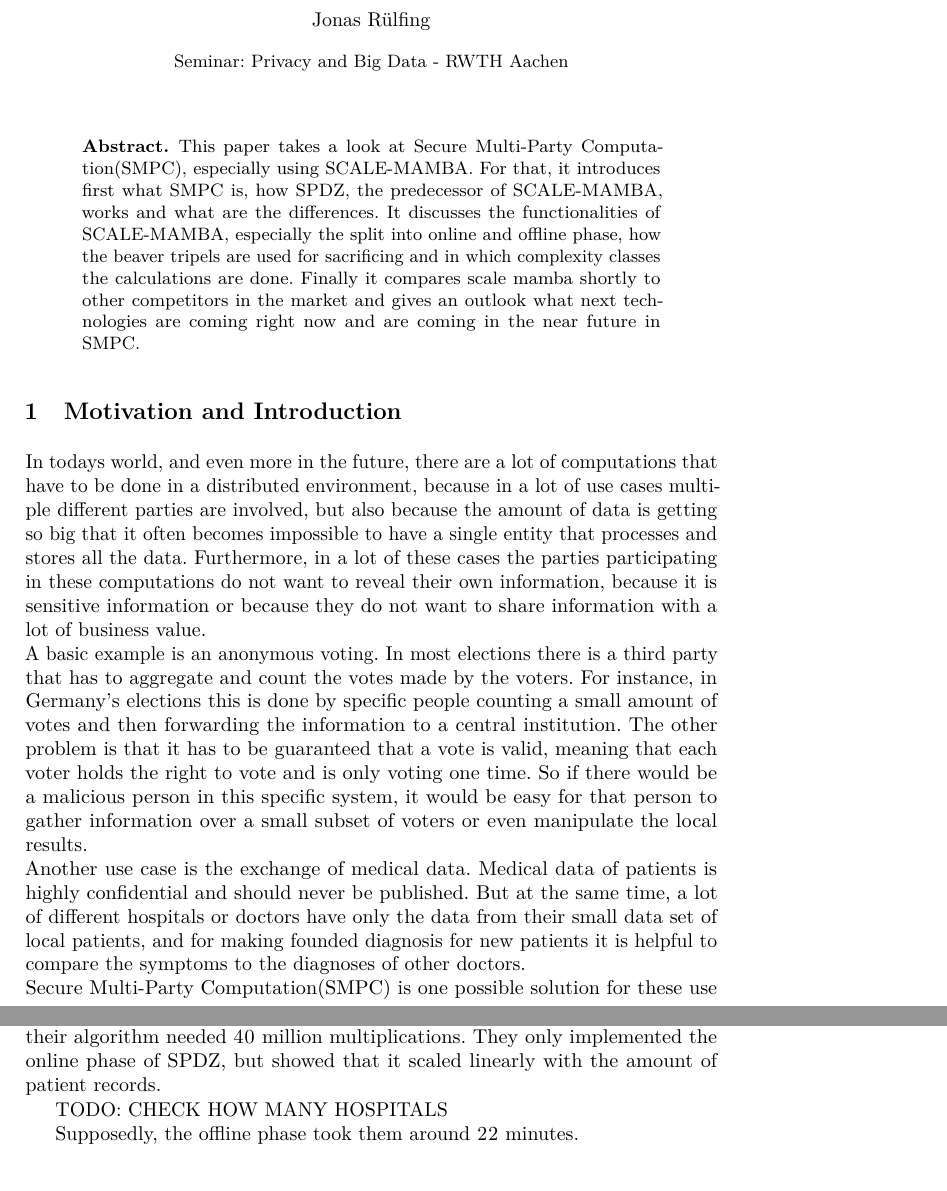
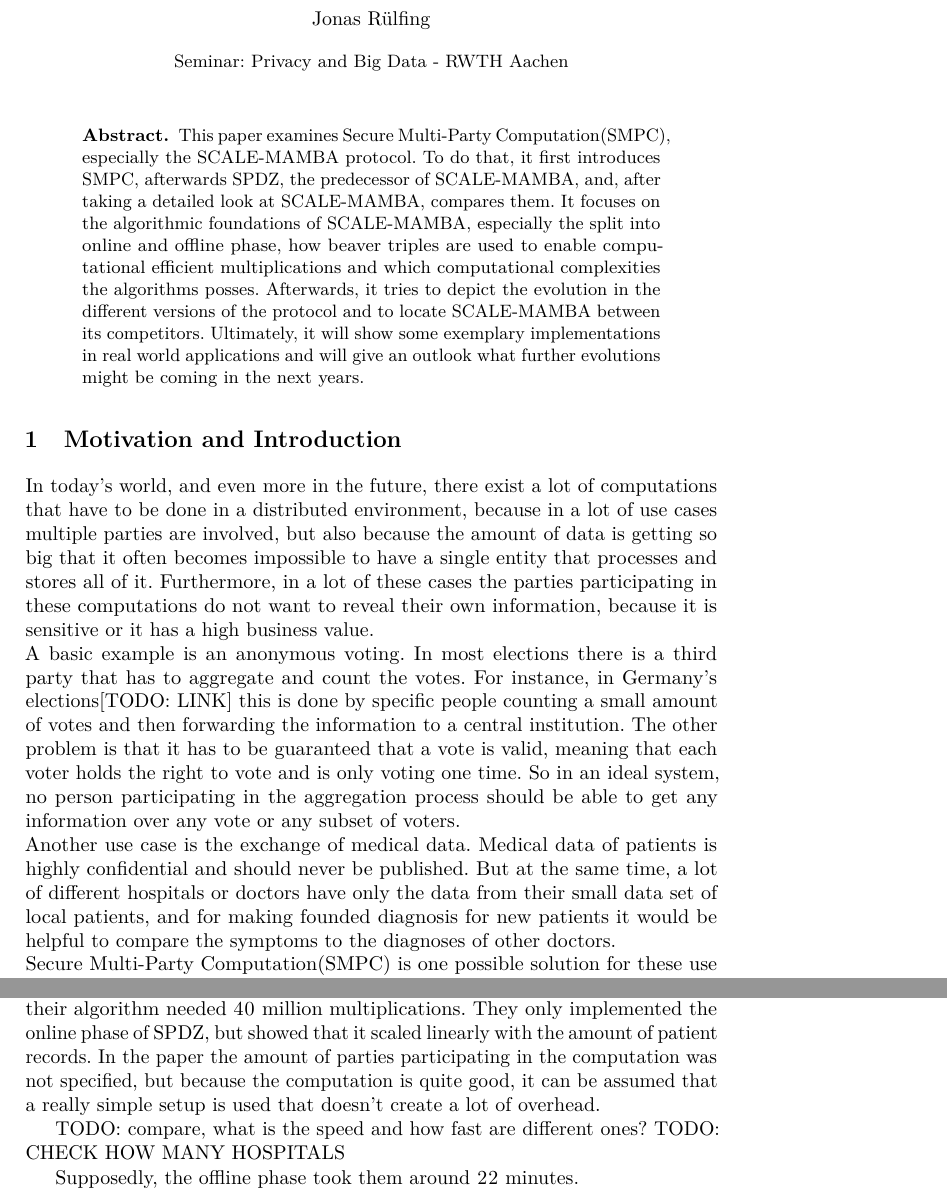
Before and after one commit to jonasruelfing/PrivacyAndBigData, a LaTeX thesis (paper.tex): two parts of pages 1 and 18 of 19 before the commit and two parts of pages 1 and 18 of 20 after it, joined at a grey line, cut so that both start at the same text. Compiled offline with pdfLaTeX.

Commit message:
Freitag abend

```diff
--- a/paper.tex
+++ b/paper.tex
@@ -361,12 +361,11 @@
 \maketitle
 
 \begin{abstract}
-This paper takes a look at Secure Multi-Party Computation(SMPC), especially using SCALE-MAMBA. For that, it introduces first what SMPC is, how SPDZ, the predecessor of SCALE-MAMBA, works and what are the differences. It discusses the functionalities of SCALE-MAMBA, especially the split into online and offline phase, how the beaver tripels are used for sacrificing and in which complexity classes the calculations are done. Finally it compares scale mamba shortly to other competitors in the market and gives an outlook what next technologies are coming right now and are coming in the near future in SMPC.
+This paper examines Secure Multi-Party Computation(SMPC), especially the SCALE-MAMBA protocol. To do that, it first introduces SMPC, afterwards SPDZ, the predecessor of SCALE-MAMBA, and, after taking a detailed look at SCALE-MAMBA, compares them. It focuses on the algorithmic foundations of SCALE-MAMBA, especially the split into online and offline phase, how beaver triples are used to enable computational efficient multiplications and which computational complexities the algorithms posses. Afterwards, it tries to depict the evolution in the different versions of the protocol and to locate SCALE-MAMBA between its competitors. Ultimately, it will show some exemplary implementations in real world applications and will give an outlook what further evolutions might be coming in the next years.
 \end{abstract}
 
 \section{Motivation and Introduction}\label{sec:intromoti}
-
-In todays world, and even more in the future, there are a lot of computations that have to be done in a distributed environment, because in a lot of use cases multiple different parties are involved, but also because the amount of data is getting so big that it often becomes impossible to have a single entity that processes and stores all the data. Furthermore, in a lot of these cases the parties participating in these computations do not want to reveal their own information, because it is sensitive information or because they do not want to share information with a lot of business value.\\
-A basic example is an anonymous voting. In most elections there is a third party that has to aggregate and count the votes made by the voters. For instance, in Germany's elections this is done by specific people counting a small amount of votes and then forwarding the information to a central institution. The other problem is that it has to be guaranteed that a vote is valid, meaning that each voter holds the right to vote and is only voting one time. So if there would be a malicious person in this specific system, it would be easy for that person to gather information over a small subset of voters or even manipulate the local results.\\
-Another use case is the exchange of medical data. Medical data of patients is highly confidential and should never be published. But at the same time, a lot of different hospitals or doctors have only the data from their small data set of local patients, and for making founded diagnosis for new patients it is helpful to compare the symptoms to the diagnoses of other doctors.\\
+In today's world, and even more in the future, there exist a lot of computations that have to be done in a distributed environment, because in a lot of use cases multiple parties are involved, but also because the amount of data is getting so big that it often becomes impossible to have a single entity that processes and stores all of it. Furthermore, in a lot of these cases the parties participating in these computations do not want to reveal their own information, because it is sensitive or it has a high business value.\\
+A basic example is an anonymous voting. In most elections there is a third party that has to aggregate and count the votes. For instance, in Germany's elections[TODO: LINK] this is done by specific people counting a small amount of votes and then forwarding the information to a central institution. The other problem is that it has to be guaranteed that a vote is valid, meaning that each voter holds the right to vote and is only voting one time. So in an ideal system, no person participating in the aggregation process should be able to get any information over any vote or any subset of voters.\\
+Another use case is the exchange of medical data. Medical data of patients is highly confidential and should never be published. But at the same time, a lot of different hospitals or doctors have only the data from their small data set of local patients, and for making founded diagnosis for new patients it would be helpful to compare the symptoms to the diagnoses of other doctors.\\
 Secure Multi-Party Computation(SMPC) is one possible solution for these use cases. It is a field of research that emerged in the last 30 years, and is gathering a lot of speed in the last years.
@@ -782,8 +777,10 @@ Because SCALE-MAMBA was only released in 2018, there are not a lot documented us
 
 \subsection{SPDZ 2.0 in medical healthcare}
 In medical healthcare, preserving privacy plays a huge role because patient records hold highly sensitive data, thus, its a natural area for the application of privacy protecting technologies. In [TODO: REFERENCE] a clinical decision support system was implemented with SPDZ 2.0. The idea is that the system provides the optimal treatment for a patient with HIV based on the  records of similar patients in different hospitals. To preserve privacy, the hospitals compute the efficiency of one treatment for one patient together with SMPC.\\
-The researchers used a setup of 20.000 patient records split between the hospitals, and were able to compute the effectiveness of 100 treatments for one patient in 24 minutes in the online phase. For calculating the effectiveness of one treatment, their algorithm needed 40 million multiplications. They only implemented the online phase of SPDZ, but showed that it scaled linearly with the amount of patient records.
+The researchers used a setup of 20.000 patient records split between the hospitals, and were able to compute the effectiveness of 100 treatments for one patient in 24 minutes in the online phase. For calculating the effectiveness of one treatment, their algorithm needed 40 million multiplications. They only implemented the online phase of SPDZ, but showed that it scaled linearly with the amount of patient records. In the paper the amount of parties participating in the computation was not specified, but because the computation is quite good, it can be assumed that a really simple setup is used that doesn't create a lot of overhead.
 
+
+TODO: compare, what is the speed and how fast are different ones?
 TODO: CHECK HOW MANY HOSPITALS
 
 
```
Also changed, not shown: paper.tex (14 more changed lines).
